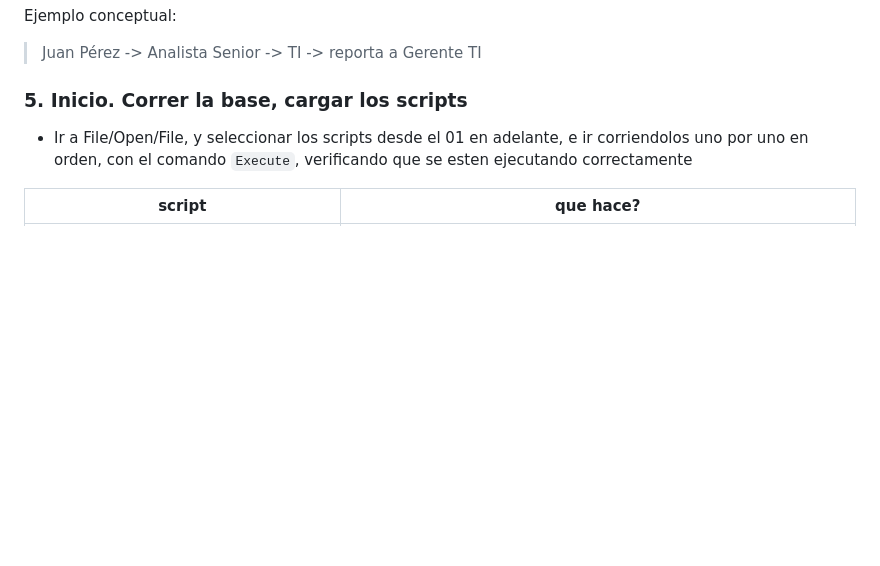
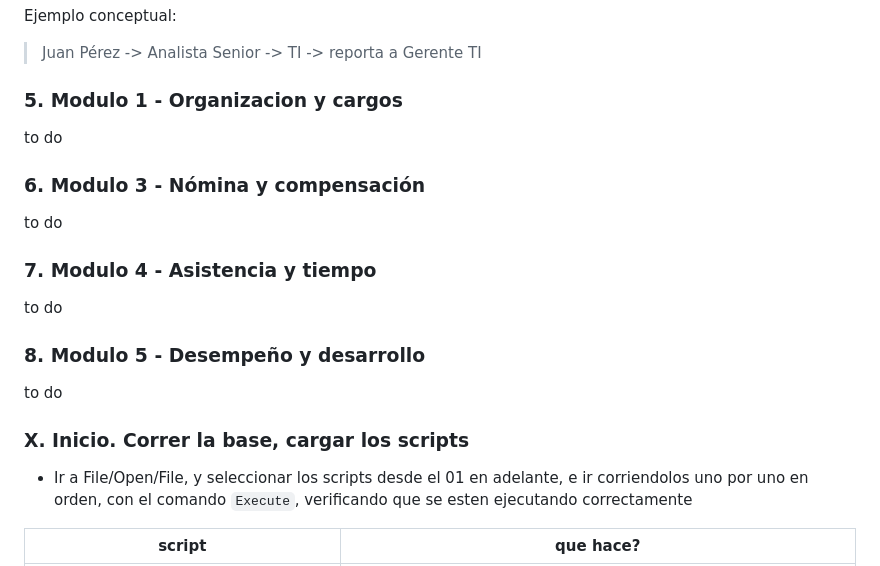
Before and after one commit to aleconde12/lab-db-datacore, a Markdown page: readme.md, the part around the change. Rendered like a GitHub page; blank space fills up the shorter version.

```diff
--- a/readme.md
+++ b/readme.md
@@ -262,7 +262,23 @@ Ejemplo conceptual:
 
 >Juan Pérez -> Analista Senior -> TI -> reporta a Gerente TI
 
-### 5. Inicio. Correr la base, cargar los scripts
+### 5. Modulo 1 - Organizacion y cargos
+
+to do
+
+### 6. Modulo 3 - Nómina y compensación
+
+to do
+
+### 7. Modulo 4 - Asistencia y tiempo
+
+to do
+
+### 8. Modulo 5 - Desempeño y desarrollo
+
+to do
+
+### X. Inicio. Correr la base, cargar los scripts
 
 - Ir a File/Open/File, y seleccionar los scripts desde el 01 en adelante, e ir corriendolos uno por uno en orden, con el comando `Execute`, verificando que se esten ejecutando correctamente
 
```
